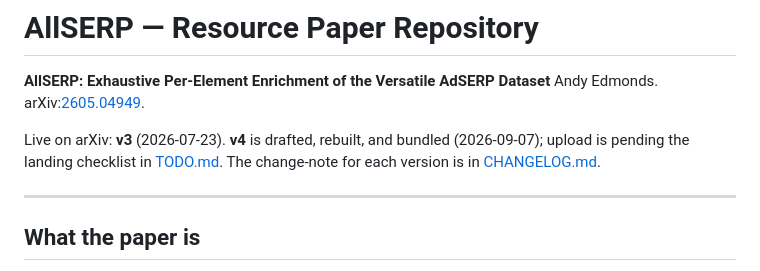
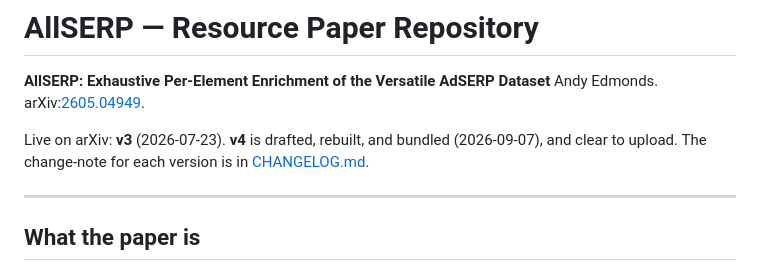
Before and after one commit to andyed/allserp-paper, a Markdown page: README.md, the part around the change. Drawn GitHub-style.

Commit message:
docs(readme): drop the landing-checklist gate — all items verified landed
AF origin/main == release/allserp-v1.1.0 (e1a1e146), tag allserp-v1.1.1 on
the remote, GitHub release published with the four corpus CSVs plus
alignment-exclusions.json, migration guide on main returns 200,
approach-retreat 0 ahead with the labelled LF/HF tracks live on the deployed
replay page, bundle built. v4 is clear to upload.

TODO.md keeps the v4/v5 worklist; only the README's gating sentence goes.

Co-Authored-By: Claude Opus 5 <noreply@anthropic.com>

```diff
--- a/README.md
+++ b/README.md
@@ -3,9 +3,8 @@
 **AllSERP: Exhaustive Per-Element Enrichment of the Versatile AdSERP Dataset**
 Andy Edmonds. arXiv:[2605.04949](https://arxiv.org/abs/2605.04949).
 
-Live on arXiv: **v3** (2026-07-23). **v4** is drafted, rebuilt, and bundled (2026-09-07);
-upload is pending the landing checklist in [TODO.md](TODO.md). The change-note for each
-version is in [CHANGELOG.md](CHANGELOG.md).
+Live on arXiv: **v3** (2026-07-23). **v4** is drafted, rebuilt, and bundled (2026-09-07),
+and clear to upload. The change-note for each version is in [CHANGELOG.md](CHANGELOG.md).
 
 ---
 
```
